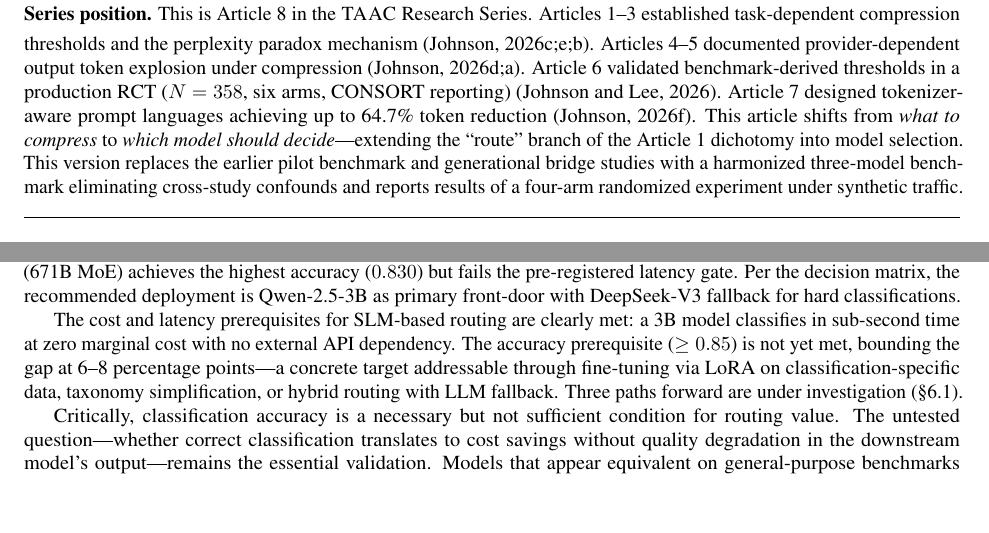
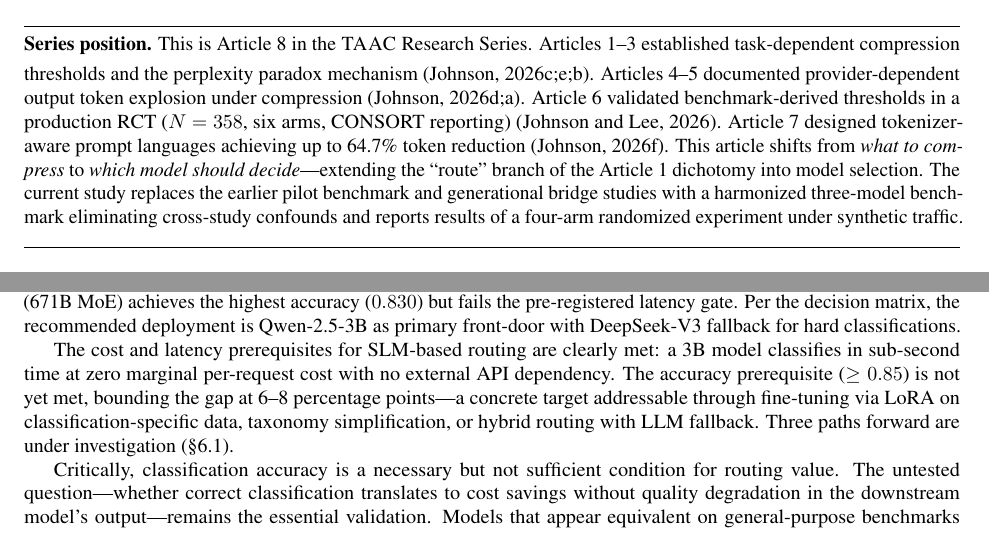
Before and after one commit to micoverde/plexor-slm-frontdoor-rct, a LaTeX paper (paper/main.tex): two parts of pages 1 and 15 of 23, joined at a grey line, cut so that both start at the same text, the shorter picture padded with empty space. Compiled offline with pdfLaTeX.

Commit message:
Paper v10.3: Final editorial polish — version refs, cost terminology consistency
- Series position: "This version" → "The current study"
- Conclusion: "zero marginal cost" → "zero marginal per-request cost" for consistency

Co-Authored-By: Claude Opus 4.6 (1M context) <noreply@anthropic.com>

```diff
--- a/paper/main.tex
+++ b/paper/main.tex
@@ -92,7 +92,7 @@ Selecting the appropriate model at inference time---the routing problem---requir
 \vspace{0.5em}
 \noindent\rule{\textwidth}{0.4pt}
 \vspace{0.3em}
-\noindent\textbf{Series position.} This is Article~8 in the \taac{} Research Series. Articles 1--3 established task-dependent compression thresholds and the perplexity paradox mechanism \citep{johnson2026compress,johnson2026perplexity,johnson2026cliff}. Articles 4--5 documented provider-dependent output token explosion under compression \citep{johnson2026greenai,johnson2026benchmark}. Article~6 validated benchmark-derived thresholds in a production RCT ($N = 358$, six arms, CONSORT reporting) \citep{johnson2026rct}. Article~7 designed tokenizer-aware prompt languages achieving up to 64.7\% token reduction \citep{johnson2026promptlang}. This article shifts from \emph{what to compress} to \emph{which model should decide}---extending the ``route'' branch of the Article~1 dichotomy into model selection. This version replaces the earlier pilot benchmark and generational bridge studies with a harmonized three-model benchmark eliminating cross-study confounds and reports results of a four-arm randomized experiment under synthetic traffic.
+\noindent\textbf{Series position.} This is Article~8 in the \taac{} Research Series. Articles 1--3 established task-dependent compression thresholds and the perplexity paradox mechanism \citep{johnson2026compress,johnson2026perplexity,johnson2026cliff}. Articles 4--5 documented provider-dependent output token explosion under compression \citep{johnson2026greenai,johnson2026benchmark}. Article~6 validated benchmark-derived thresholds in a production RCT ($N = 358$, six arms, CONSORT reporting) \citep{johnson2026rct}. Article~7 designed tokenizer-aware prompt languages achieving up to 64.7\% token reduction \citep{johnson2026promptlang}. This article shifts from \emph{what to compress} to \emph{which model should decide}---extending the ``route'' branch of the Article~1 dichotomy into model selection. The current study replaces the earlier pilot benchmark and generational bridge studies with a harmonized three-model benchmark eliminating cross-study confounds and reports results of a four-arm randomized experiment under synthetic traffic.
 \vspace{0.5em}
 \noindent\rule{\textwidth}{0.4pt}
 
@@ -575,7 +575,7 @@ All software versions, corpus hashes, and execution metadata are documented in A
 
 This paper tests the thesis that small language models have achieved sufficient reasoning capability to serve as production front-door routers---classifying task signals under the cost, latency, and governance constraints that make LLM-based and preference-trained routers inadequate. The results provide partial support. Study~1 (Harmonized Offline Benchmark) established, on identical hardware with exclusive GPU allocation, that Qwen-2.5-3B achieves $0.783$ accuracy at $5.3\times$ lower latency than Phi-3.5-mini, making it the Pareto-dominant self-hosted candidate---the only model with non-zero accuracy on all six task families. Study~2 (Four-Arm Randomized Experiment, $N = 400$/arm, $n_{\text{eff}} = 60$ for accuracy) confirmed these findings under synthetic traffic and extended the evaluation to next-generation models. DeepSeek-V3 (671B MoE) achieves the highest accuracy ($0.830$) but fails the pre-registered latency gate. Per the decision matrix, the recommended deployment is Qwen-2.5-3B as primary front-door with DeepSeek-V3 fallback for hard classifications.
 
-The cost and latency prerequisites for SLM-based routing are clearly met: a 3B model classifies in sub-second time at zero marginal cost with no external API dependency. The accuracy prerequisite ($\geq 0.85$) is not yet met, bounding the gap at 6--8 percentage points---a concrete target addressable through fine-tuning via LoRA on classification-specific data, taxonomy simplification, or hybrid routing with LLM fallback. Three paths forward are under investigation (\S\ref{sec:future}).
+The cost and latency prerequisites for SLM-based routing are clearly met: a 3B model classifies in sub-second time at zero marginal per-request cost with no external API dependency. The accuracy prerequisite ($\geq 0.85$) is not yet met, bounding the gap at 6--8 percentage points---a concrete target addressable through fine-tuning via LoRA on classification-specific data, taxonomy simplification, or hybrid routing with LLM fallback. Three paths forward are under investigation (\S\ref{sec:future}).
 
 Critically, classification accuracy is a necessary but not sufficient condition for routing value. The untested question---whether correct classification translates to cost savings without quality degradation in the downstream model's output---remains the essential validation. Models that appear equivalent on general-purpose benchmarks diverge dramatically on task-specific quality, and a routing system must account for this gap. The sufficient condition of end-to-end quality validation, deferred as H6 and H9, represents the next phase of this work. The broader implication for the \taac{} research program is that the Article~1 dichotomy (compress code, route CoT) extends recursively: the model that implements the routing decision is itself subject to the multi-objective tradeoffs---quality, cost, latency, governance---that motivated routing in the first place \citep{sculley2015debt,kohavi2020trustworthy}.
 
```
Also changed, not shown: paper/main.pdf.
